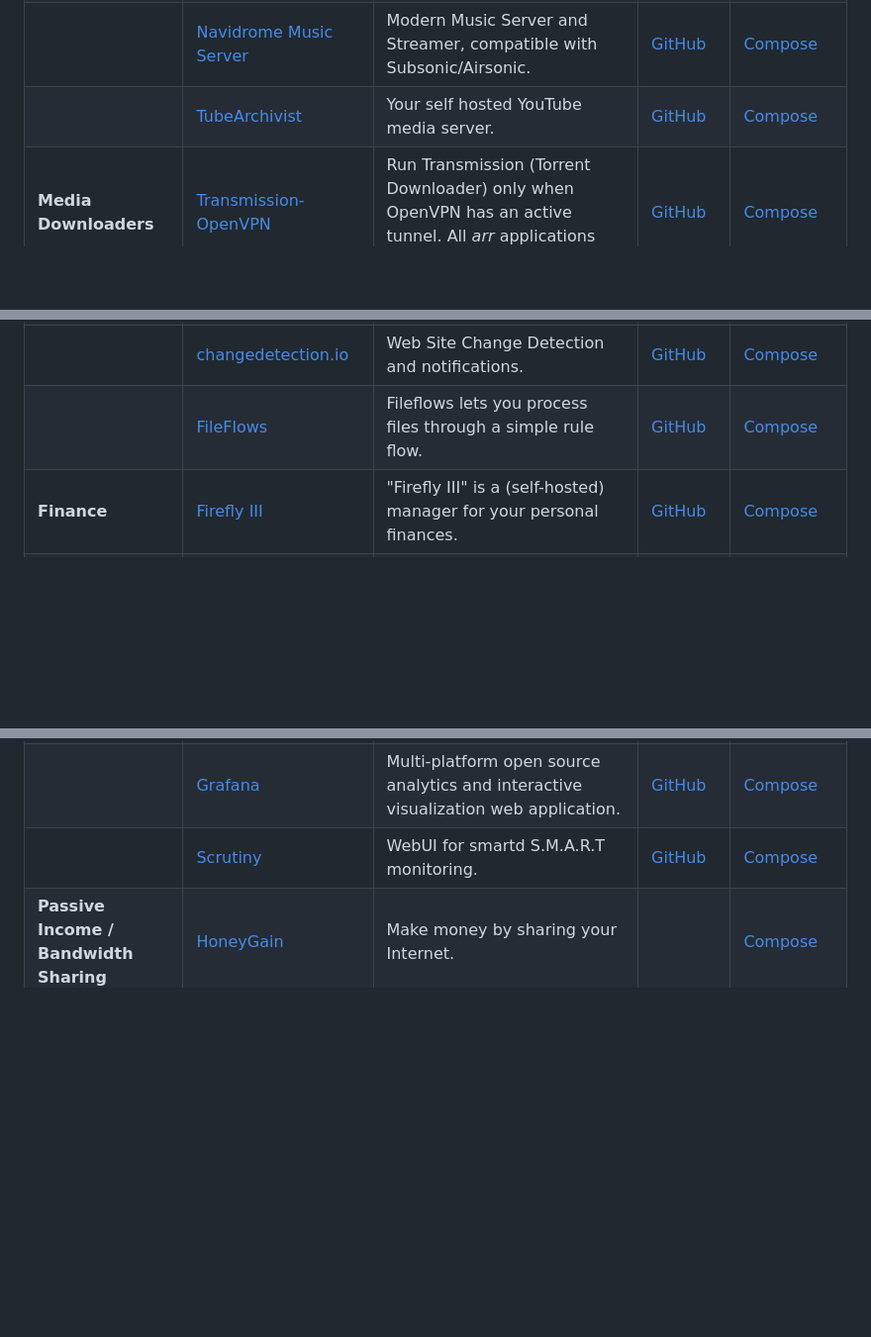
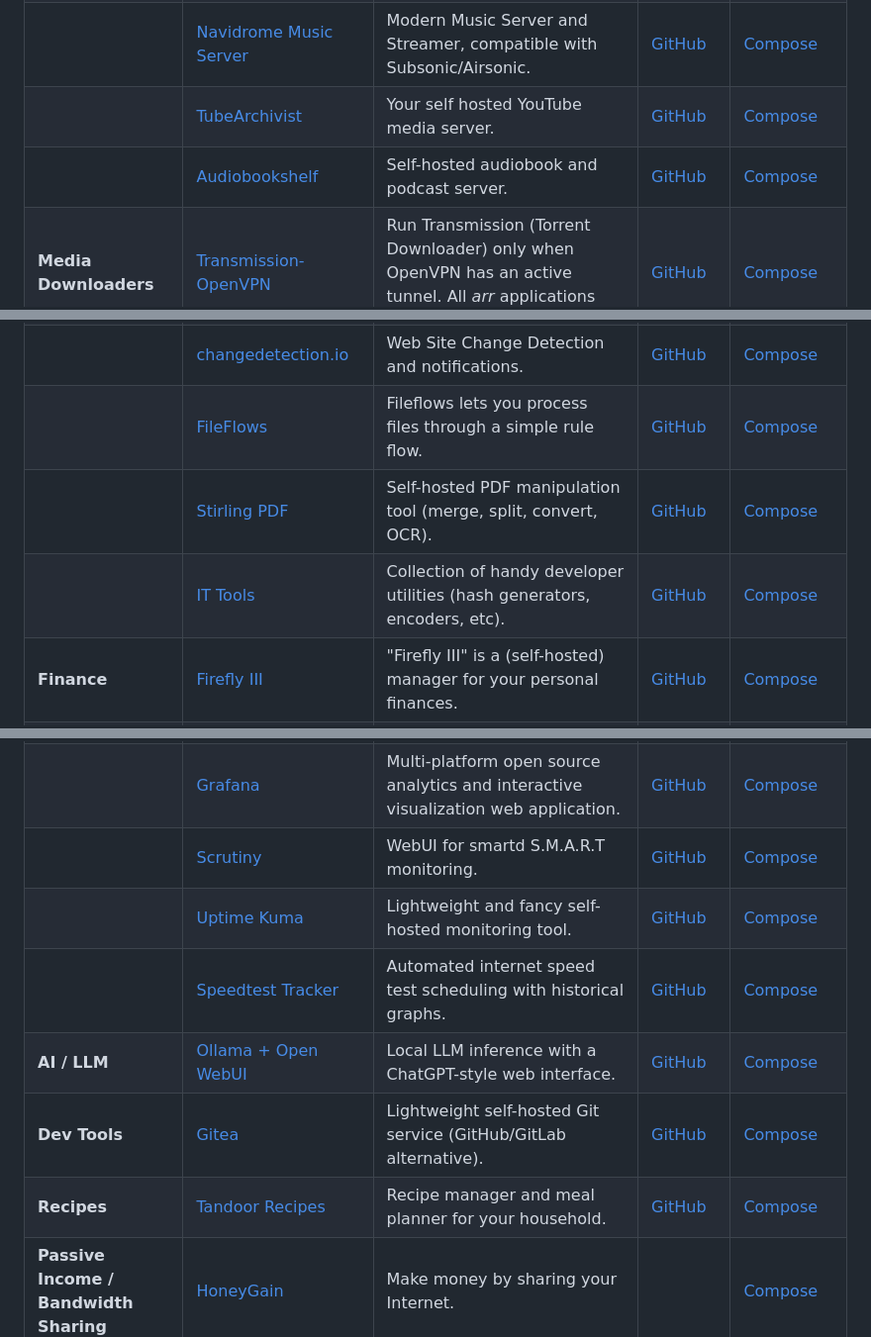
Before and after one commit to carteakey/server-compose, a Markdown page: README.md, 3 parts joined by grey strips. Shown at 99% size. Drawn GitHub-style; blank space fills up the shorter version.

Commit message:
docs: add 9 new services to README applications table

```diff
--- a/README.md
+++ b/README.md
@@ -39,6 +39,7 @@ Alternatively, use the excellent [Dockge](#dockge) to manage your stacks.
 |                    | [Jellyfin](https://jellyfin.org)             | Jellyfin is an alternative to the proprietary Emby and Plex, to provide media from a server to end-user devices via multiple apps. | [GitHub](https://github.com/jellyfin/jellyfin) | [Compose](jellyfin) |
 |                    | [Navidrome Music Server](https://www.navidrome.org) | Modern Music Server and Streamer, compatible with Subsonic/Airsonic. | [GitHub](https://github.com/navidrome/navidrome) | [Compose](navidrome) |
 |                    | [TubeArchivist](https://www.tubearchivist.com/) | Your self hosted YouTube media server. | [GitHub](https://github.com/tubearchivist/tubearchivist) | [Compose](tubearchivist) |
+|                    | [Audiobookshelf](https://www.audiobookshelf.org/) | Self-hosted audiobook and podcast server. | [GitHub](https://github.com/advplyr/audiobookshelf) | [Compose](audiobookshelf) |
 | **Media Downloaders** | [Transmission-OpenVPN](https://haugene.github.io/docker-transmission-openvpn/) | Run Transmission (Torrent Downloader) only when OpenVPN has an active tunnel. All _arr_ applications will use it to download media. | [GitHub](https://github.com/haugene/docker-transmission-openvpn) | [Compose](transmission-openvpn) |
 |                    | [Radarr](https://radarr.video/)              | Radarr is an independent fork of Sonarr reworked for automatically downloading movies via Usenet and BitTorrent, à la Couchpotato. | [GitHub](https://github.com/Radarr/Radarr) | [Compose](radarr) |
 |                    | [Sonarr](https://sonarr.tv/)                 | Automatic TV Shows downloader and manager for Usenet and BitTorrent. | [GitHub](https://github.com/Sonarr/Sonarr) | [Compose](sonarr) |
@@ -57,6 +59,8 @@ Alternatively, use the excellent [Dockge](#dockge) to manage your stacks.
 |                    | [pyLoad](https://pyload.net)                 | Free & Open Source lightweight download manager written in Python. | [GitHub](https://github.com/pyload/pyload) | [Compose](pyload) |
 |                    | [changedetection.io](https://github.com/dgtlmoon/changedetection.io) | Web Site Change Detection and notifications. | [GitHub](https://github.com/dgtlmoon/changedetection.io) | [Compose](changedetection.io) |
 |                    | [FileFlows](https://fileflows.com/)          | Fileflows lets you process files through a simple rule flow. | [GitHub](https://github.com/revenz/FileFlows) | [Compose](fileflows) |
+|                    | [Stirling PDF](https://stirlingpdf.io/)      | Self-hosted PDF manipulation tool (merge, split, convert, OCR). | [GitHub](https://github.com/Stirling-Tools/Stirling-PDF) | [Compose](stirling-pdf) |
+|                    | [IT Tools](https://it-tools.tech/)           | Collection of handy developer utilities (hash generators, encoders, etc). | [GitHub](https://github.com/CorentinTh/it-tools) | [Compose](it-tools) |
 | **Finance**        | [Firefly III](https://www.firefly-iii.org) | "Firefly III" is a (self-hosted) manager for your personal finances. | [GitHub](https://github.com/firefly-iii/firefly-iii/) | [Compose](firefly-iii) |
 |                    | [Actual Budget](https://actualbudget.org)                 | Actual Budget is a super fast and privacy-focused app for managing your finances. | [GitHub](https://github.com/actualbudget/actual) | [Compose](actual-budget) |
 | **Server Monitoring**     | [cAdvisor](https://github.com/google/cadvisor) | Analyzes resource usage and performance of running docker containers. | [GitHub](https://github.com/google/cadvisor) | [Compose](cadvisor) |
@@ -64,6 +68,11 @@ Alternatively, use the excellent [Dockge](#dockge) to manage your stacks.
 |                    | [node-exporter](https://github.com/prometheus/node_exporter) | Exposes hardware- and kernel-related metrics. | [GitHub](https://github.com/prometheus/node_exporter) | [Compose](node-exporter) |
 |                    | [Grafana](https://grafana.com/)              | Multi-platform open source analytics and interactive visualization web application. | [GitHub](https://github.com/grafana/grafana) | [Compose](grafana) |
 |                    | [Scrutiny](https://github.com/AnalogJ/scrutiny) | WebUI for smartd S.M.A.R.T monitoring. | [GitHub](https://github.com/AnalogJ/scrutiny) | [Compose](scrutiny) |
+|                    | [Uptime Kuma](https://uptime.kuma.pet/)      | Lightweight and fancy self-hosted monitoring tool. | [GitHub](https://github.com/louislam/uptime-kuma) | [Compose](uptime-kuma) |
+|                    | [Speedtest Tracker](https://docs.speedtest-tracker.dev/) | Automated internet speed test scheduling with historical graphs. | [GitHub](https://github.com/alexjustesen/speedtest-tracker) | [Compose](speedtest-tracker) |
+| **AI / LLM**       | [Ollama + Open WebUI](https://ollama.com/)   | Local LLM inference with a ChatGPT-style web interface. | [GitHub](https://github.com/ollama/ollama) | [Compose](ollama) |
+| **Dev Tools**      | [Gitea](https://about.gitea.com/)            | Lightweight self-hosted Git service (GitHub/GitLab alternative). | [GitHub](https://github.com/go-gitea/gitea) | [Compose](gitea) |
+| **Recipes**        | [Tandoor Recipes](https://tandoor.dev/)      | Recipe manager and meal planner for your household. | [GitHub](https://github.com/TandoorRecipes/recipes) | [Compose](tandoor) |
 | **Passive Income / Bandwidth Sharing** | [HoneyGain](https://www.honeygain.com/) | Make money by sharing your Internet. | | [Compose](honeygain) |
 |                    | [EarnApp](https://earnapp.com/bandwidth)     | Earn passive income while your devices rest. | | [Compose](earnapp) |
 |                    | [PawnsApp](https://pawns.app/internet-sharing/) | Make passive money online by sharing your internet. | | [Compose](pawnscli) |
```
Also changed, not shown: other parts of README.md (+1 -0 lines).
